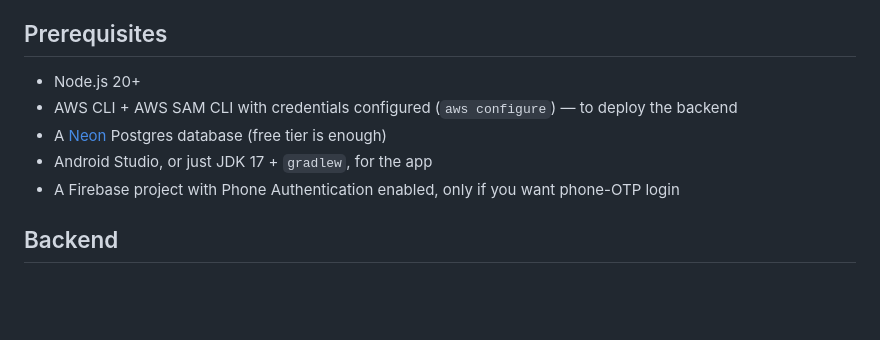
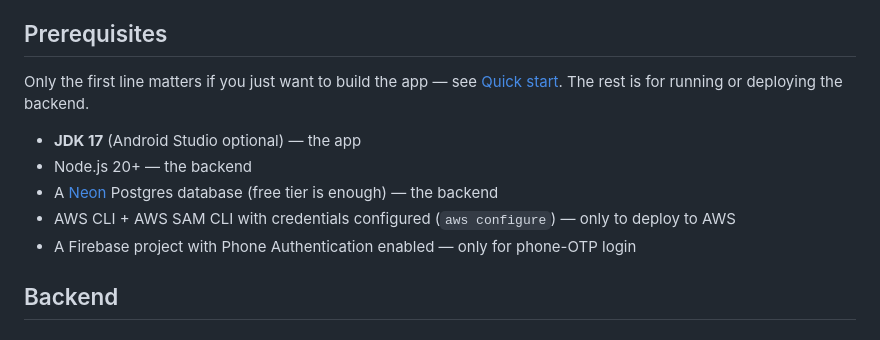
Before and after one commit to bhagwatshree/HealthDecoder, a Markdown page: README.md, the part around one of its changes. GitHub-like rendering; blank space fills up the shorter version.

```diff
--- a/README.md
+++ b/README.md
@@ -131,11 +185,14 @@ A native iOS port is being scaffolded in
 
 ## Prerequisites
 
-- Node.js 20+
-- AWS CLI + AWS SAM CLI with credentials configured (`aws configure`) — to deploy the backend
-- A [Neon](https://neon.tech) Postgres database (free tier is enough)
-- Android Studio, or just JDK 17 + `gradlew`, for the app
-- A Firebase project with Phone Authentication enabled, only if you want phone-OTP login
+Only the first line matters if you just want to build the app — see
+[Quick start](#quick-start). The rest is for running or deploying the backend.
+
+- **JDK 17** (Android Studio optional) — the app
+- Node.js 20+ — the backend
+- A [Neon](https://neon.tech) Postgres database (free tier is enough) — the backend
+- AWS CLI + AWS SAM CLI with credentials configured (`aws configure`) — only to deploy to AWS
+- A Firebase project with Phone Authentication enabled — only for phone-OTP login
 
 ## Backend
 
```
Also changed, not shown: other parts of README.md (+54 -0 lines).
